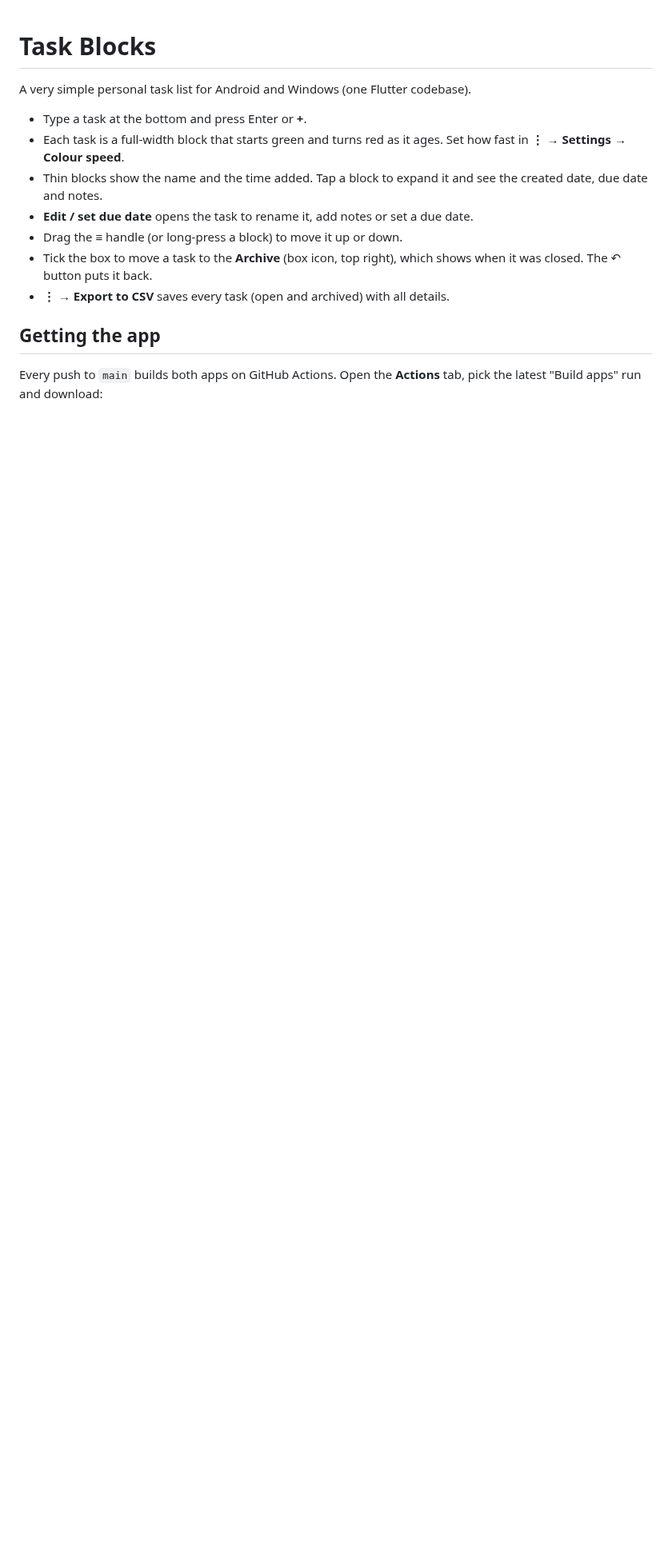
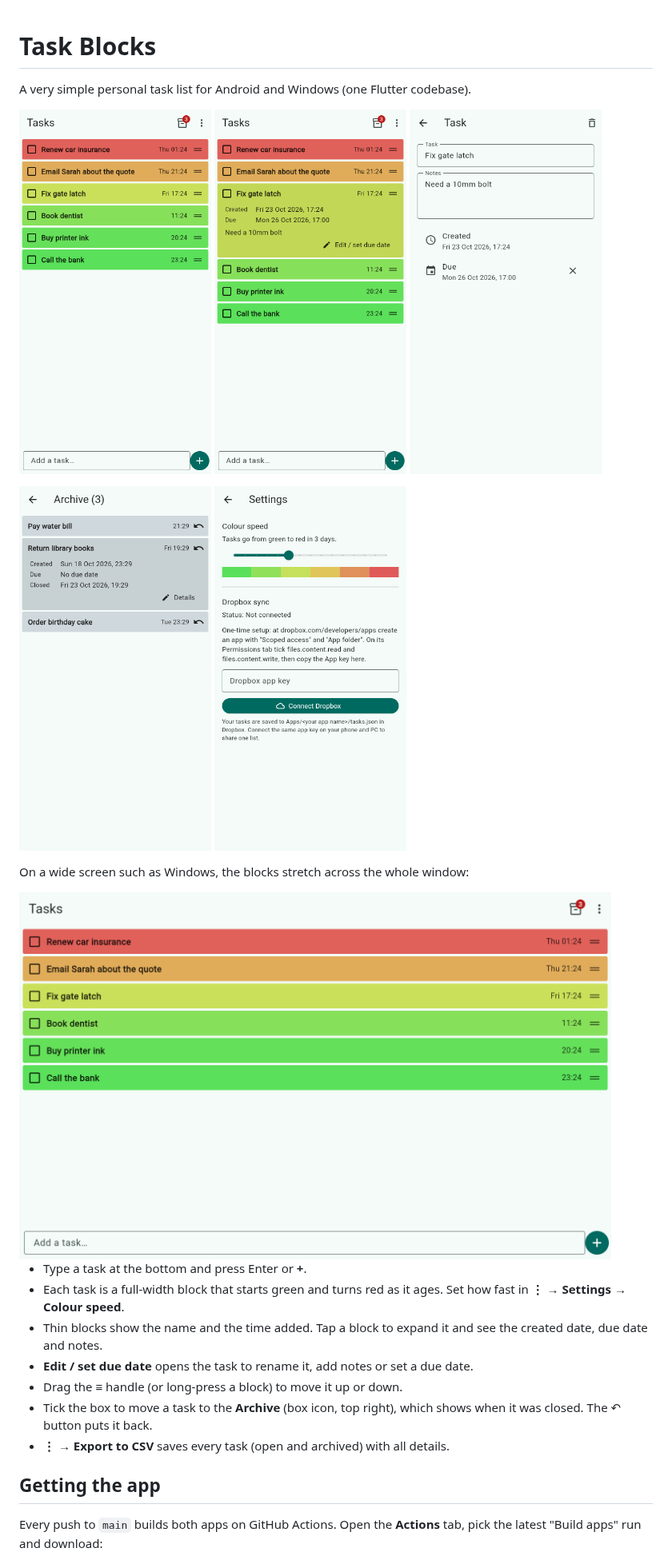
Before and after one commit to Nichevo/task-app, a Markdown page: README.md, the part around the change. Shown at 80% size. Drawn GitHub-style; pictures changed too: docs/screenshots/archive.png (added), docs/screenshots/expanded.png (added), docs/screenshots/list.png (added); blank space fills up the shorter version.

Commit message:
Add screenshots to the README
Co-Authored-By: Claude Opus 5.5 (1M context) <noreply@anthropic.com>
Claude-Session: https://claude.ai/code/session_01Usg2RL4LA5U5oruxB9hNK4

```diff
--- a/README.md
+++ b/README.md
@@ -1,6 +1,20 @@
 # Task Blocks
 
 A very simple personal task list for Android and Windows (one Flutter codebase).
+
+<p>
+  <img src="docs/screenshots/list.png" width="240" alt="Task list with blocks fading from green to red">
+  <img src="docs/screenshots/expanded.png" width="240" alt="A block tapped open showing created and due dates">
+  <img src="docs/screenshots/task.png" width="240" alt="Editing a task and its due date">
+</p>
+<p>
+  <img src="docs/screenshots/archive.png" width="240" alt="Archive showing when each task was closed">
+  <img src="docs/screenshots/settings.png" width="240" alt="Settings: colour speed and Dropbox">
+</p>
+
+On a wide screen such as Windows, the blocks stretch across the whole window:
+
+<img src="docs/screenshots/windows.png" width="740" alt="Wide window layout">
 
 - Type a task at the bottom and press Enter or **+**.
 - Each task is a full-width block that starts green and turns red as it ages. Set how fast in **⋮ → Settings → Colour speed**.
```
